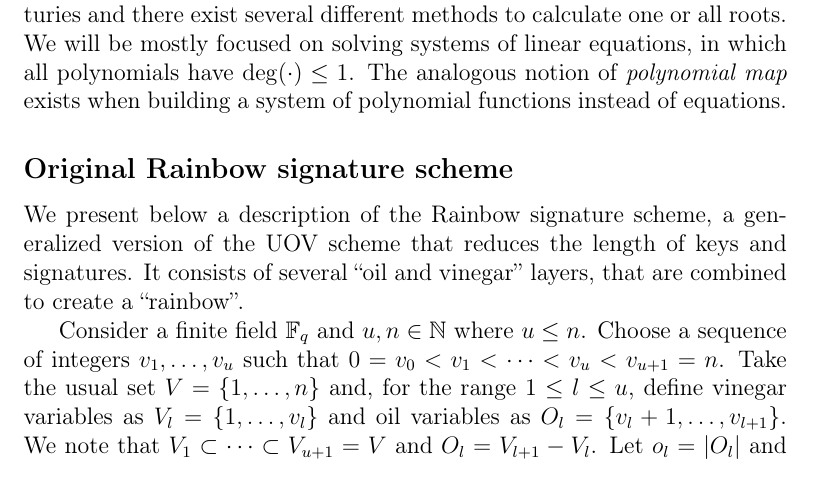
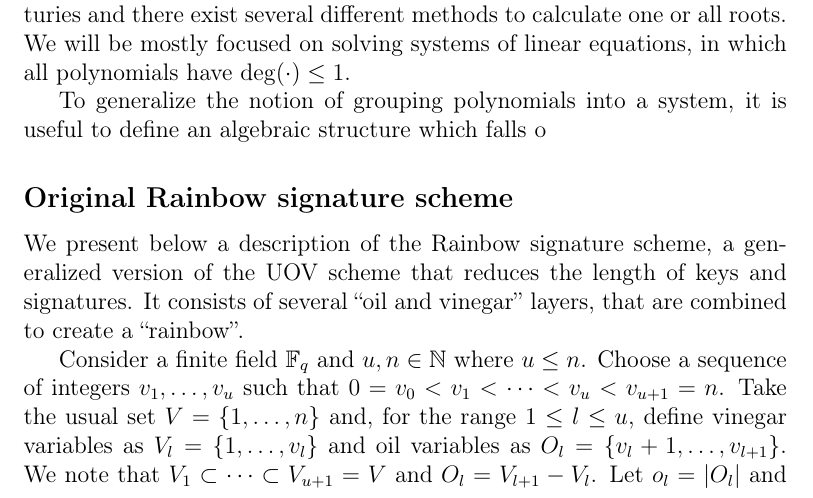
Before and after one commit to zambonin/msc, a LaTeX thesis (main.tex): part of page 11 of 36, cut so that both start at the same text. Compiled offline with pdfLaTeX.

Commit message:
overleaf_to_git: update main.tex from r4460 to r4462

```diff
--- a/main.tex
+++ b/main.tex
@@ -209,7 +209,9 @@ Usually several polynomials are used to model a complex structure in which they
   If $m > n$, the system is \emph{overdetermined}. If $m < n$, the system is \emph{underdetermined}. If $m = n$, the system is \emph{exactly determined}.
 \end{definition}
 
-A polynomial system is \emph{consistent} if there exists at least one solution $x_{1}, \dots, x_{n}$, which may not even live in the base coefficient ring~\cite{}, and \emph{inconsistent} otherwise. Root-finding techniques have been studied for centuries and there exist several different methods to calculate one or all roots. We will be mostly focused on solving systems of linear equations, in which all polynomials have $\deg(\cdot) \leq 1$. The analogous notion of \emph{polynomial map} exists when building a system of polynomial functions instead of equations.
+A polynomial system is \emph{consistent} if there exists at least one solution $x_{1}, \dots, x_{n}$, which may not even live in the base coefficient ring~\cite{}, and \emph{inconsistent} otherwise. Root-finding techniques have been studied for centuries and there exist several different methods to calculate one or all roots. We will be mostly focused on solving systems of linear equations, in which all polynomials have $\deg(\cdot) \leq 1$.
+
+To generalize the notion of grouping polynomials into a system, it is useful to define an algebraic structure which falls o
 
 % topics for tomorrow: polynomial maps, vector spaces
 % topics for later: matrices, general linear group, agl, matrix representations of certain polynomials
```
